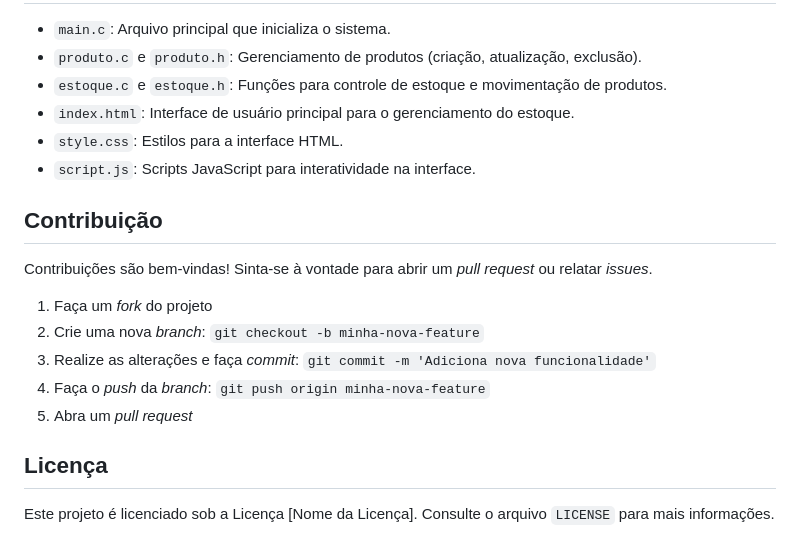
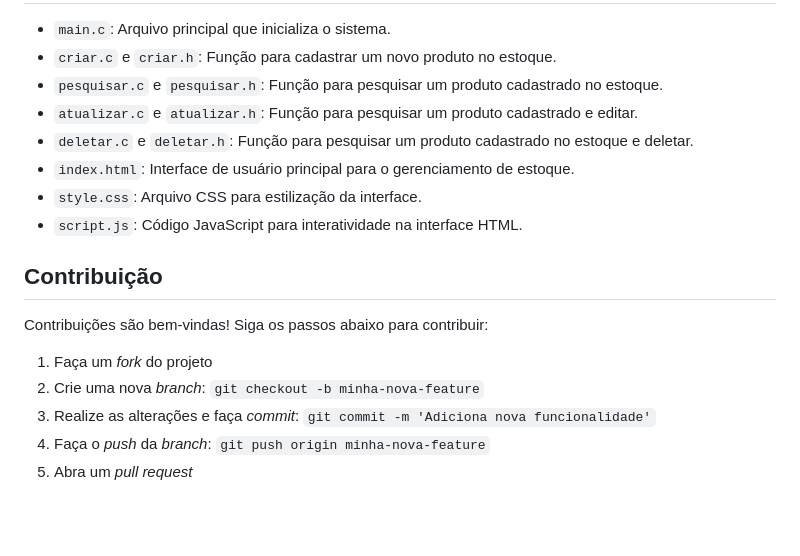
Before and after one commit to mateusnriiy/inventory-manager, a Markdown page: README.md, the part around one of its changes. GitHub-like rendering; blank space fills up the shorter version.

```diff
--- a/README.md
+++ b/README.md
@@ -76,21 +66,19 @@ O sistema pode ser acessado através da interface HTML no navegador, onde é pos
 
 - `main.c`: Arquivo principal que inicializa o sistema.
-- `produto.c` e `produto.h`: Gerenciamento de produtos (criação, atualização, exclusão).
-- `estoque.c` e `estoque.h`: Funções para controle de estoque e movimentação de produtos.
-- `index.html`: Interface de usuário principal para o gerenciamento do estoque.
-- `style.css`: Estilos para a interface HTML.
-- `script.js`: Scripts JavaScript para interatividade na interface.
+- `criar.c` e `criar.h`: Função para cadastrar um novo produto no estoque.
+- `pesquisar.c` e `pesquisar.h`: Função para pesquisar um produto cadastrado no estoque.
+- `atualizar.c` e `atualizar.h`: Função para  pesquisar um produto cadastrado e editar.
+- `deletar.c` e `deletar.h`: Função para pesquisar um produto cadastrado no estoque e deletar.
+- `index.html`: Interface de usuário principal para o gerenciamento de estoque.
+- `style.css`: Arquivo CSS para estilização da interface.
+- `script.js`: Código JavaScript para interatividade na interface HTML.
 
 ## Contribuição
 
-Contribuições são bem-vindas! Sinta-se à vontade para abrir um _pull request_ ou relatar _issues_.
+Contribuições são bem-vindas! Siga os passos abaixo para contribuir:
 
 1. Faça um _fork_ do projeto
 2. Crie uma nova _branch_: `git checkout -b minha-nova-feature`
 3. Realize as alterações e faça _commit_: `git commit -m 'Adiciona nova funcionalidade'`
 4. Faça o _push_ da _branch_: `git push origin minha-nova-feature`
 5. Abra um _pull request_
-
-## Licença
-
-Este projeto é licenciado sob a Licença [Nome da Licença]. Consulte o arquivo `LICENSE` para mais informações.
```
Also changed, not shown: other parts of README.md (+22 -32 lines).
